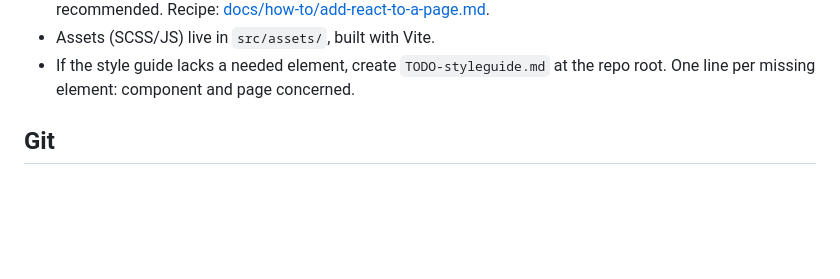
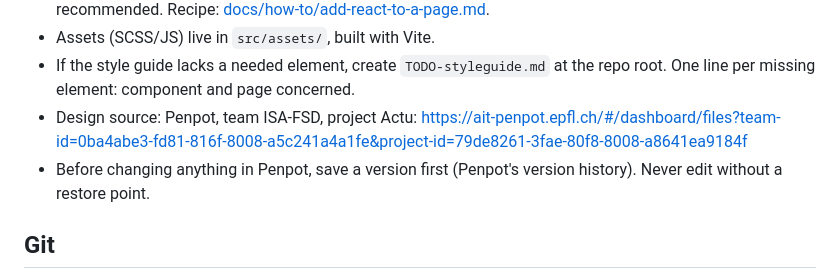
Before and after one commit to epfl-si/actu, a Markdown page: AGENTS.md, the part around the change. GitHub-like rendering; blank space fills up the shorter version.

Commit message:
Add Penpot info

```diff
--- a/AGENTS.md
+++ b/AGENTS.md
@@ -136,6 +136,8 @@ Never:
   [docs/how-to/add-react-to-a-page.md](docs/how-to/add-react-to-a-page.md).
 - Assets (SCSS/JS) live in `src/assets/`, built with Vite.
 - If the style guide lacks a needed element, create `TODO-styleguide.md` at the repo root. One line per missing element: component and page concerned.
+- Design source: Penpot, team ISA-FSD, project Actu: https://ait-penpot.epfl.ch/#/dashboard/files?team-id=0ba4abe3-fd81-816f-8008-a5c241a4a1fe&project-id=79de8261-3fae-80f8-8008-a8641ea9184f
+- Before changing anything in Penpot, save a version first (Penpot's version history). Never edit without a restore point.
 
 ## Git
 
```
